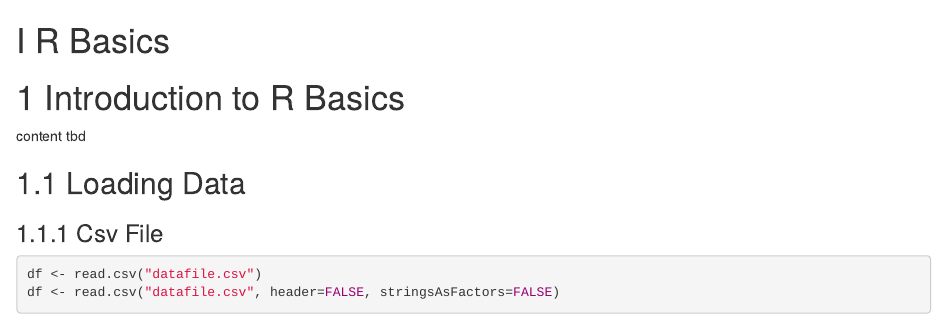
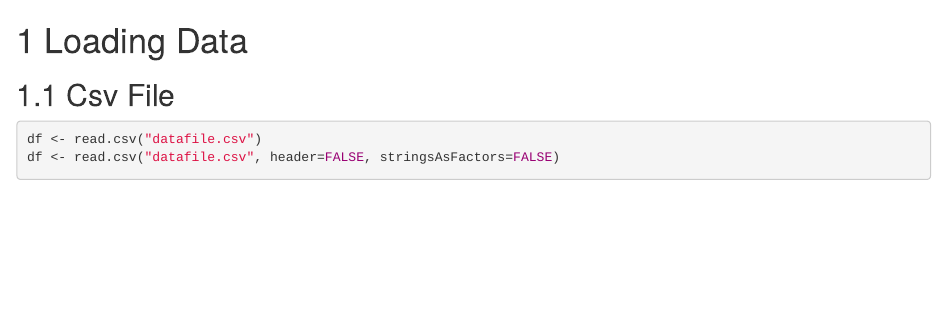
Before and after one commit to hslu-ige-laes/edar, an R Markdown document (partRBasics/loadingData.Rmd): the page in a window 1100 px wide, from its top. Rendered offline with R 4.5, knitr and Pandoc, with nearby package versions; drawn as R Markdown's standard HTML page in place of the format the file asks for; some code elsewhere in the file could not run offline.

Commit message:
test parts

````diff
--- a/partRBasics/loadingData.Rmd
+++ b/partRBasics/loadingData.Rmd
@@ -1,10 +1,5 @@
-# (PART) R Basics {-}
-
-# Introduction to R Basics
-content tbd
-
-## Loading Data
-### Csv File
+# Loading Data
+## Csv File
 ```{r eval=FALSE}
 df <- read.csv("datafile.csv")
 df <- read.csv("datafile.csv", header=FALSE, stringsAsFactors=FALSE)
````
Also changed, not shown: docs/edar.tex, docs/reference-keys.txt, docs/search_index.json, partDataVis/_partDataVis.html (added), partRBasics/loadingData.Rmd (2 more changed lines), 47 other files.
